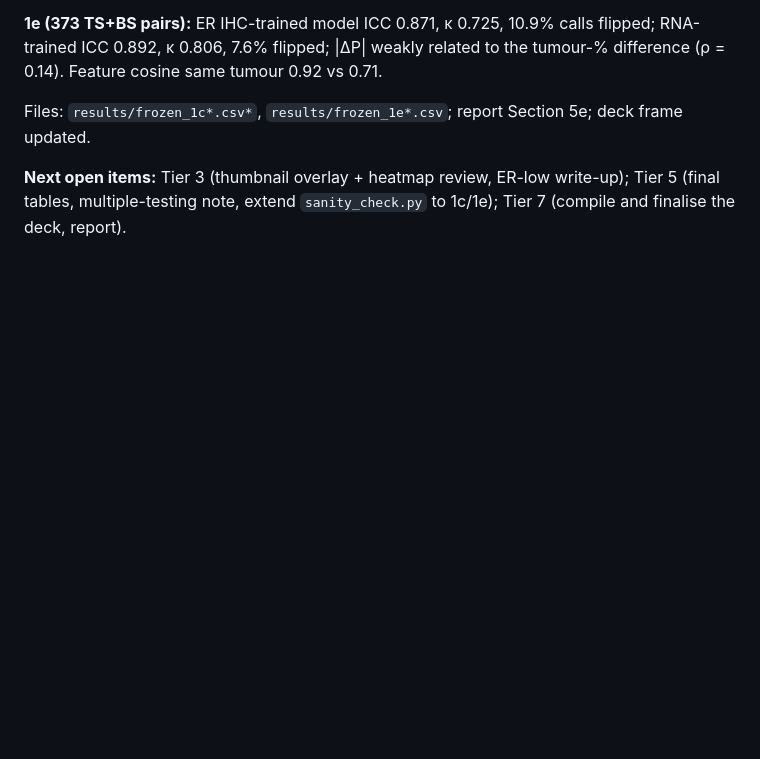
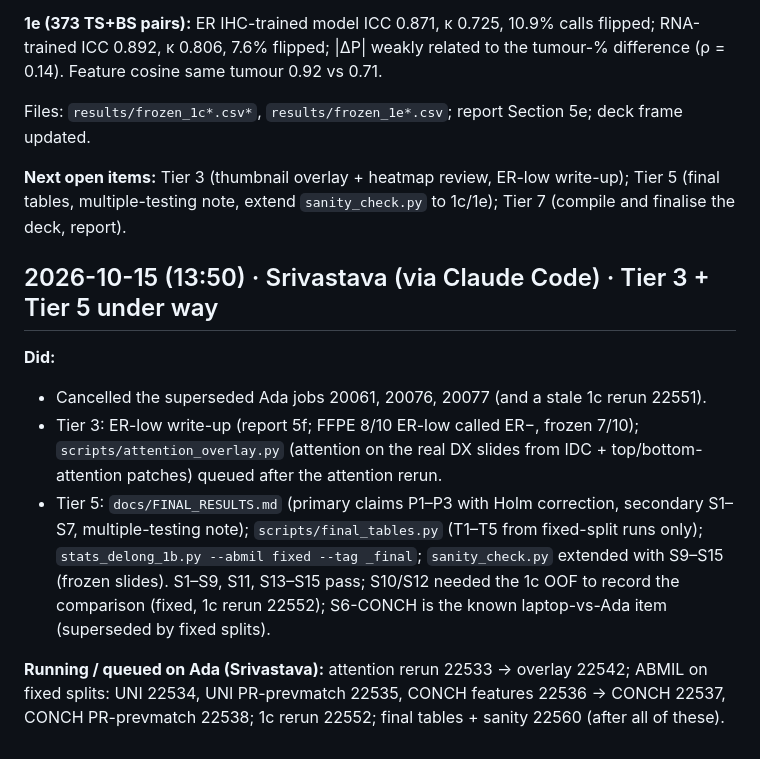
Before and after one commit to amanuniyal5/Multimodal-Breast-Cancer-Diagnostic, a Markdown page: comms/LOG.md, the part around the change. Rendered like a GitHub page; blank space fills up the shorter version.

Commit message:
Log: Tier 3/5 progress and Ada job chain

```diff
--- a/comms/LOG.md
+++ b/comms/LOG.md
@@ -243,3 +243,18 @@ Files: `results/frozen_1c*.csv*`, `results/frozen_1e*.csv`; report Section 5e; d
 
 **Next open items:** Tier 3 (thumbnail overlay + heatmap review, ER-low write-up); Tier 5 (final tables, multiple-testing
 note, extend `sanity_check.py` to 1c/1e); Tier 7 (compile and finalise the deck, report).
+
+## 2026-10-15 (13:50) · Srivastava (via Claude Code) · Tier 3 + Tier 5 under way
+
+**Did:**
+- Cancelled the superseded Ada jobs 20061, 20076, 20077 (and a stale 1c rerun 22551).
+- Tier 3: ER-low write-up (report 5f; FFPE 8/10 ER-low called ER−, frozen 7/10); `scripts/attention_overlay.py`
+  (attention on the real DX slides from IDC + top/bottom-attention patches) queued after the attention rerun.
+- Tier 5: `docs/FINAL_RESULTS.md` (primary claims P1–P3 with Holm correction, secondary S1–S7, multiple-testing note);
+  `scripts/final_tables.py` (T1–T5 from fixed-split runs only); `stats_delong_1b.py --abmil fixed --tag _final`;
+  `sanity_check.py` extended with S9–S15 (frozen slides). S1–S9, S11, S13–S15 pass; S10/S12 needed the 1c OOF to record
+  the comparison (fixed, 1c rerun 22552); S6-CONCH is the known laptop-vs-Ada item (superseded by fixed splits).
+
+**Running / queued on Ada (Srivastava):** attention rerun 22533 → overlay 22542; ABMIL on fixed splits: UNI 22534,
+UNI PR-prevmatch 22535, CONCH features 22536 → CONCH 22537, CONCH PR-prevmatch 22538; 1c rerun 22552;
+final tables + sanity 22560 (after all of these).
```
